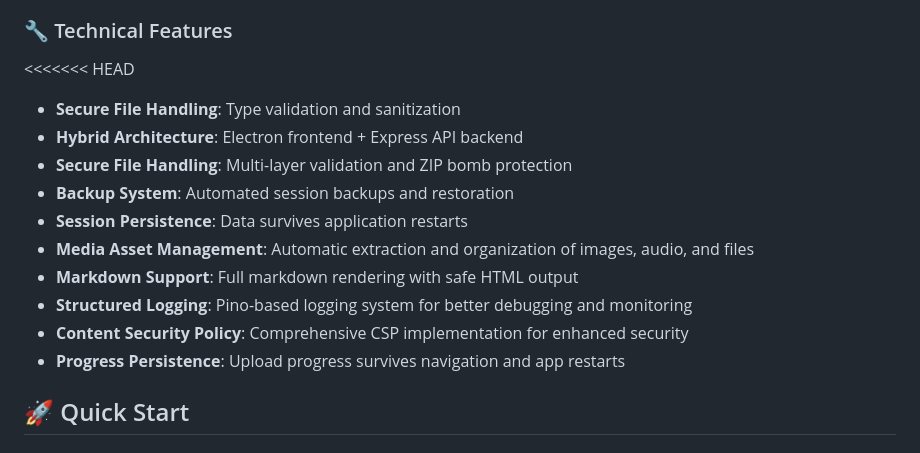
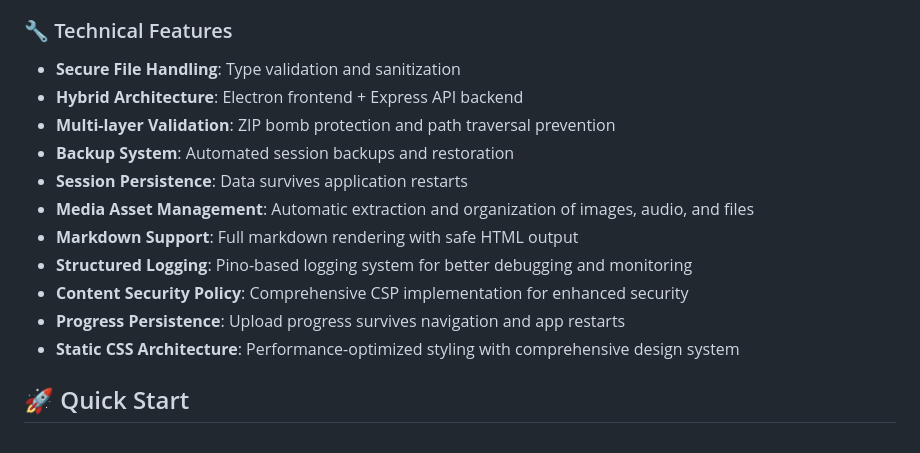
Before and after one commit to Datal0re/ddd, a Markdown page: README.md, the part around one of its changes. Drawn GitHub-style.

```diff
--- a/README.md
+++ b/README.md
@@ -30,11 +30,9 @@ A sophisticated desktop application for exploring and visualizing exported ChatG
 
 ### 🔧 Technical Features
 
-<<<<<<< HEAD
-
 - **Secure File Handling**: Type validation and sanitization
 - **Hybrid Architecture**: Electron frontend + Express API backend
-- **Secure File Handling**: Multi-layer validation and ZIP bomb protection
+- **Multi-layer Validation**: ZIP bomb protection and path traversal prevention
 - **Backup System**: Automated session backups and restoration
 - **Session Persistence**: Data survives application restarts
 - **Media Asset Management**: Automatic extraction and organization of images, audio, and files
@@ -42,6 +40,7 @@ A sophisticated desktop application for exploring and visualizing exported ChatG
 - **Structured Logging**: Pino-based logging system for better debugging and monitoring
 - **Content Security Policy**: Comprehensive CSP implementation for enhanced security
 - **Progress Persistence**: Upload progress survives navigation and app restarts
+- **Static CSS Architecture**: Performance-optimized styling with comprehensive design system
 
 ## 🚀 Quick Start
 
```
Also changed, not shown: other parts of README.md (+42 -0 lines), docs/CHANGELOG.md (+43 -0 lines).
